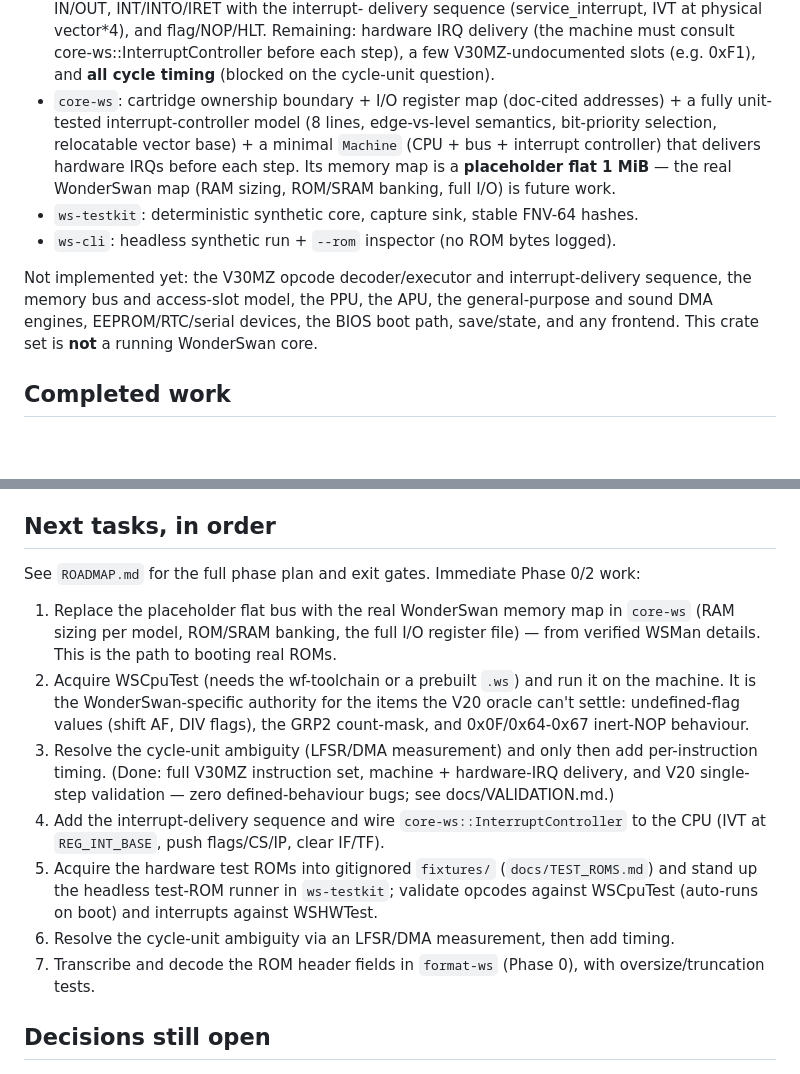
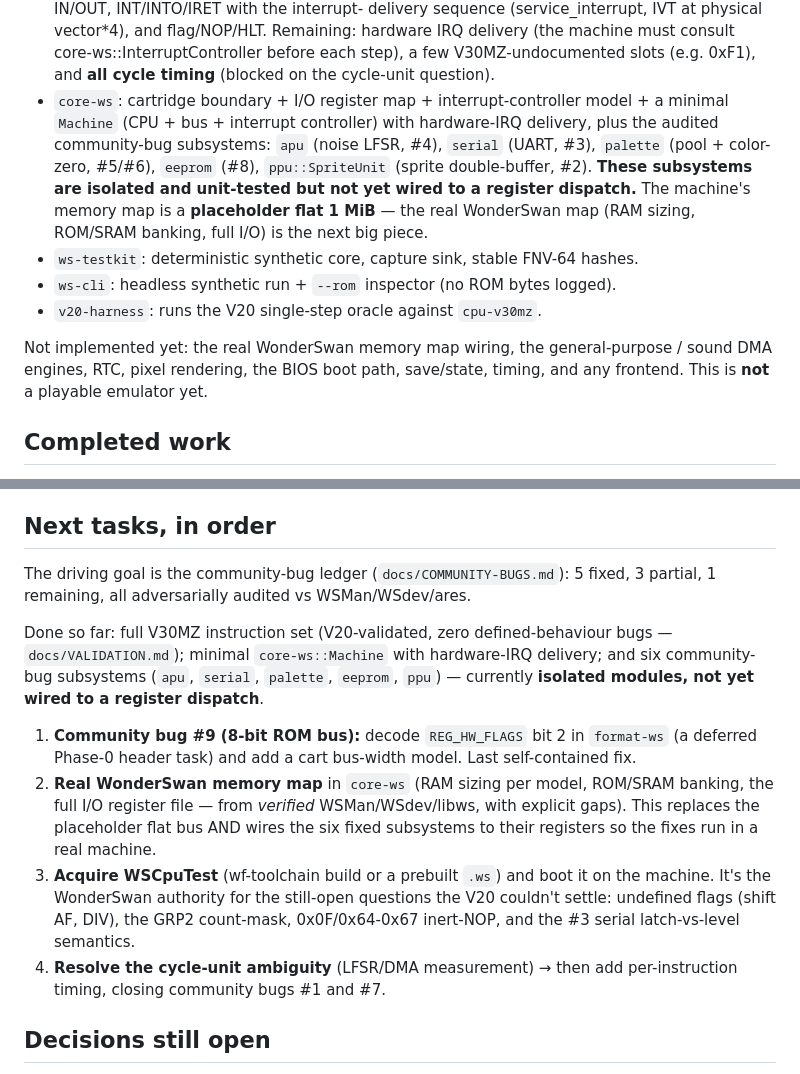
Before and after one commit to PandaCatz/PandaDebugging, a Markdown page: CLAUDE.md, 2 parts joined by grey strips. Drawn GitHub-style; blank space fills up the shorter version.

Commit message:
CLAUDE handoff: refresh current state + next tasks for a fresh session

```diff
--- a/CLAUDE.md
+++ b/CLAUDE.md
@@ -53,20 +53,21 @@ Phase 1 (headless skeleton) is complete and green. The workspace contains:
   Remaining: hardware IRQ delivery (the machine must consult
   core-ws::InterruptController before each step), a few V30MZ-undocumented slots
   (e.g. 0xF1), and **all cycle timing** (blocked on the cycle-unit question).
-- `core-ws`: cartridge ownership boundary + I/O register map (doc-cited
-  addresses) + a fully unit-tested interrupt-controller model (8 lines,
-  edge-vs-level semantics, bit-priority selection, relocatable vector base) +
-  a minimal `Machine` (CPU + bus + interrupt controller) that delivers hardware
-  IRQs before each step. Its memory map is a **placeholder flat 1 MiB** — the
-  real WonderSwan map (RAM sizing, ROM/SRAM banking, full I/O) is future work.
+- `core-ws`: cartridge boundary + I/O register map + interrupt-controller model +
+  a minimal `Machine` (CPU + bus + interrupt controller) with hardware-IRQ
+  delivery, plus the audited community-bug subsystems: `apu` (noise LFSR, #4),
+  `serial` (UART, #3), `palette` (pool + color-zero, #5/#6), `eeprom` (#8),
+  `ppu::SpriteUnit` (sprite double-buffer, #2). **These subsystems are isolated
+  and unit-tested but not yet wired to a register dispatch.** The machine's
+  memory map is a **placeholder flat 1 MiB** — the real WonderSwan map (RAM
+  sizing, ROM/SRAM banking, full I/O) is the next big piece.
 - `ws-testkit`: deterministic synthetic core, capture sink, stable FNV-64 hashes.
 - `ws-cli`: headless synthetic run + `--rom` inspector (no ROM bytes logged).
+- `v20-harness`: runs the V20 single-step oracle against `cpu-v30mz`.
 
-Not implemented yet: the V30MZ opcode decoder/executor and interrupt-delivery
-sequence, the memory bus and access-slot model, the PPU, the APU, the
-general-purpose and sound DMA engines, EEPROM/RTC/serial devices, the BIOS boot
-path, save/state, and any frontend. This crate set is **not** a running
-WonderSwan core.
+Not implemented yet: the real WonderSwan memory map wiring, the general-purpose /
+sound DMA engines, RTC, pixel rendering, the BIOS boot path, save/state, timing,
+and any frontend. This is **not** a playable emulator yet.
 
 ## Completed work
 
@@ -137,28 +138,27 @@ Verified on Windows x86-64 with Rust/Cargo 1.96.0 on 2026-07-13:
 
 ## Next tasks, in order
 
-See `ROADMAP.md` for the full phase plan and exit gates. Immediate Phase 0/2
-work:
+The driving goal is the community-bug ledger (`docs/COMMUNITY-BUGS.md`): 5 fixed,
+3 partial, 1 remaining, all adversarially audited vs WSMan/WSdev/ares.
 
-1. Replace the placeholder flat bus with the real WonderSwan memory map in
-   `core-ws` (RAM sizing per model, ROM/SRAM banking, the full I/O register file)
-   — from verified WSMan details. This is the path to booting real ROMs.
-2. Acquire WSCpuTest (needs the wf-toolchain or a prebuilt `.ws`) and run it on
-   the machine. It is the WonderSwan-specific authority for the items the V20
-   oracle can't settle: undefined-flag values (shift AF, DIV flags), the GRP2
-   count-mask, and 0x0F/0x64-0x67 inert-NOP behaviour.
-3. Resolve the cycle-unit ambiguity (LFSR/DMA measurement) and only then add
-   per-instruction timing.
-   (Done: full V30MZ instruction set, machine + hardware-IRQ delivery, and V20
-   single-step validation — zero defined-behaviour bugs; see docs/VALIDATION.md.)
-2. Add the interrupt-delivery sequence and wire `core-ws::InterruptController`
-   to the CPU (IVT at `REG_INT_BASE`, push flags/CS/IP, clear IF/TF).
-3. Acquire the hardware test ROMs into gitignored `fixtures/` (`docs/TEST_ROMS.md`)
-   and stand up the headless test-ROM runner in `ws-testkit`; validate opcodes
-   against WSCpuTest (auto-runs on boot) and interrupts against WSHWTest.
-4. Resolve the cycle-unit ambiguity via an LFSR/DMA measurement, then add timing.
-5. Transcribe and decode the ROM header fields in `format-ws` (Phase 0), with
-   oversize/truncation tests.
+Done so far: full V30MZ instruction set (V20-validated, zero defined-behaviour
+bugs — `docs/VALIDATION.md`); minimal `core-ws::Machine` with hardware-IRQ
+delivery; and six community-bug subsystems (`apu`, `serial`, `palette`, `eeprom`,
+`ppu`) — currently **isolated modules, not yet wired to a register dispatch**.
+
+1. **Community bug #9 (8-bit ROM bus):** decode `REG_HW_FLAGS` bit 2 in
+   `format-ws` (a deferred Phase-0 header task) and add a cart bus-width model.
+   Last self-contained fix.
+2. **Real WonderSwan memory map** in `core-ws` (RAM sizing per model, ROM/SRAM
+   banking, the full I/O register file — from *verified* WSMan/WSdev/libws, with
+   explicit gaps). This replaces the placeholder flat bus AND wires the six fixed
+   subsystems to their registers so the fixes run in a real machine.
+3. **Acquire WSCpuTest** (wf-toolchain build or a prebuilt `.ws`) and boot it on
+   the machine. It's the WonderSwan authority for the still-open questions the
+   V20 couldn't settle: undefined flags (shift AF, DIV), the GRP2 count-mask,
+   0x0F/0x64-0x67 inert-NOP, and the #3 serial latch-vs-level semantics.
+4. **Resolve the cycle-unit ambiguity** (LFSR/DMA measurement) → then add
+   per-instruction timing, closing community bugs #1 and #7.
 
 ## Decisions still open
 
```
